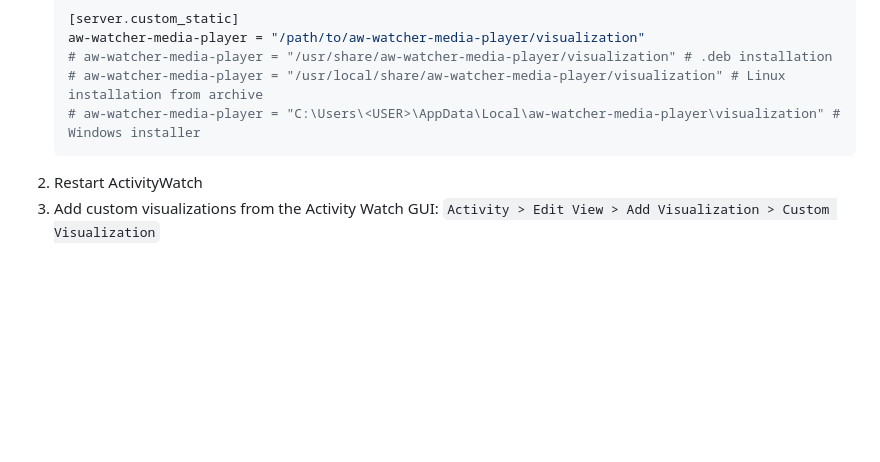
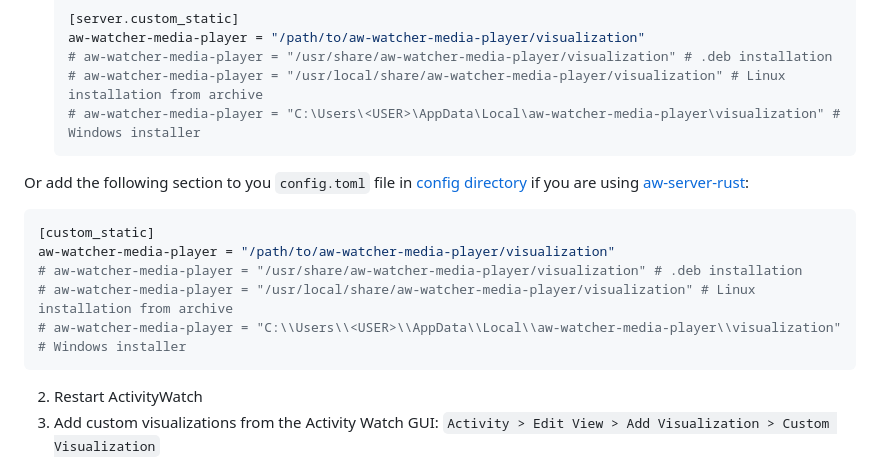
Before and after one commit to 2e3s/aw-watcher-media-player, a Markdown page: README.md, the part around the change. Drawn GitHub-style; blank space fills up the shorter version.

Commit message:
Update README.md
Added version for aw-server-rust

````diff
--- a/README.md
+++ b/README.md
@@ -99,6 +99,14 @@ Note that ActiveWatch UI gives no abilities for the widget to control its sizing
     # aw-watcher-media-player = "/usr/local/share/aw-watcher-media-player/visualization" # Linux installation from archive
     # aw-watcher-media-player = "C:\Users\<USER>\AppData\Local\aw-watcher-media-player\visualization" # Windows installer
     ```
+  Or add the following section to you `config.toml` file in [config directory](https://docs.activitywatch.net/en/latest/directories.html#config) if you are using [aw-server-rust](https://github.com/ActivityWatch/aw-server-rust):
+  ```toml
+  [custom_static]
+  aw-watcher-media-player = "/path/to/aw-watcher-media-player/visualization"
+  # aw-watcher-media-player = "/usr/share/aw-watcher-media-player/visualization" # .deb installation
+  # aw-watcher-media-player = "/usr/local/share/aw-watcher-media-player/visualization" # Linux installation from archive
+  # aw-watcher-media-player = "C:\\Users\\<USER>\\AppData\\Local\\aw-watcher-media-player\\visualization" # Windows installer
+  ```
 2. Restart ActivityWatch
 3. Add custom visualizations from the Activity Watch GUI: `Activity > Edit View > Add Visualization > Custom Visualization`
 4. Enter `aw-watcher-media-player` for the watcher name.
````
